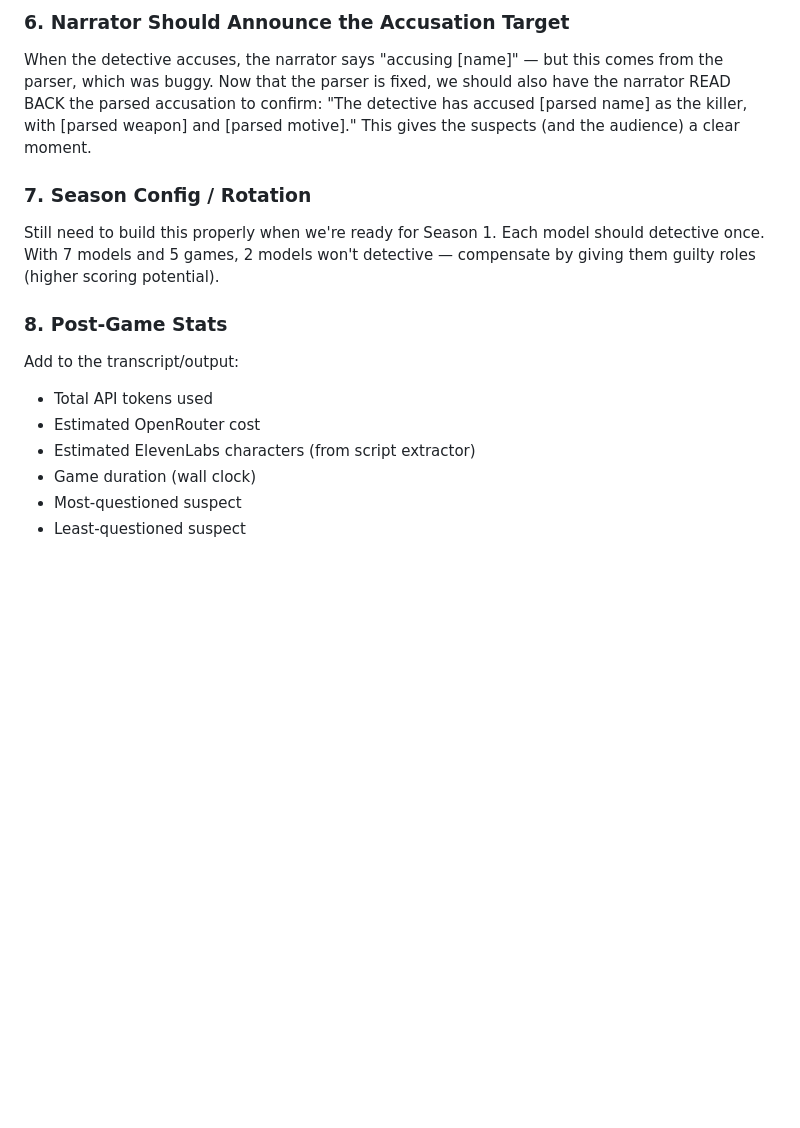
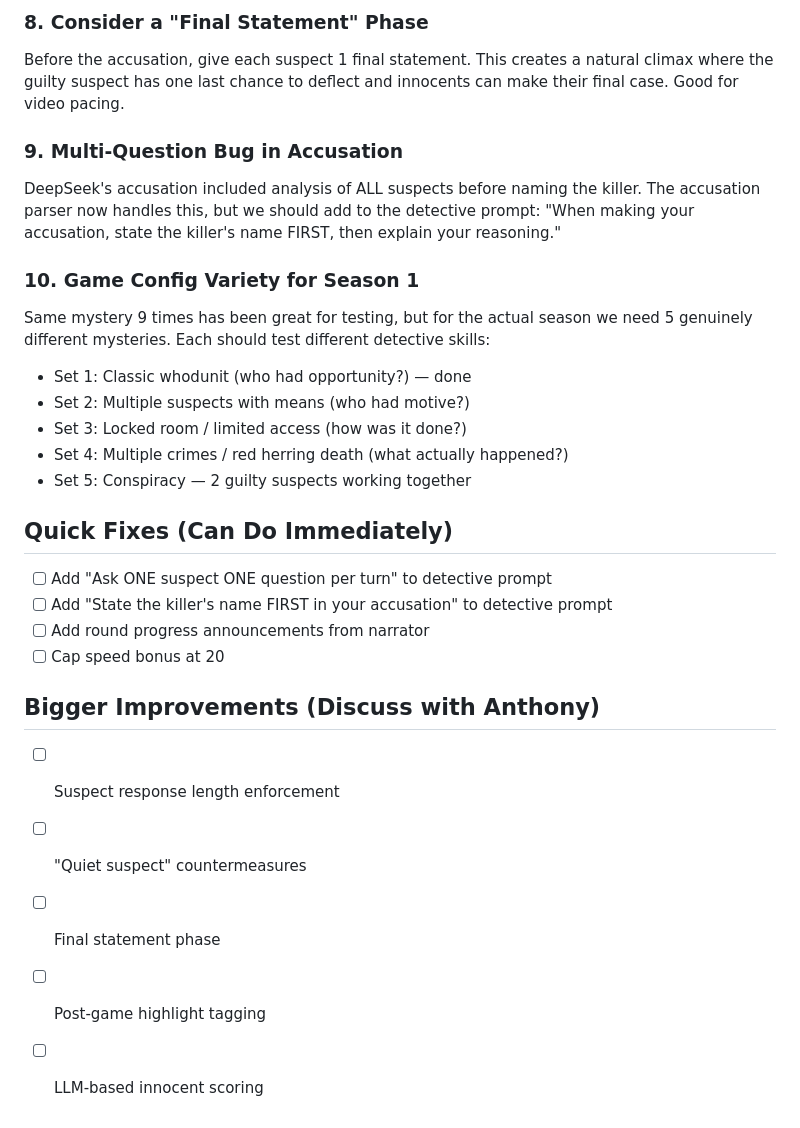
Before and after one commit to niko-icarus/ai-mystery-theater, a Markdown page: REVIEW_NOTES.md, the part around one of its changes. GitHub-like rendering; blank space fills up the shorter version.

```diff
--- a/REVIEW_NOTES.md
+++ b/REVIEW_NOTES.md
@@ -52,15 +52,27 @@ We already have `produce_video.py` from Mystery Theater — needs adapting for T
 
-### 6. Narrator Should Announce the Accusation Target
-When the detective accuses, the narrator says "accusing [name]" — but this comes from the parser, which was buggy. Now that the parser is fixed, we should also have the narrator READ BACK the parsed accusation to confirm: "The detective has accused [parsed name] as the killer, with [parsed weapon] and [parsed motive]." This gives the suspects (and the audience) a clear moment.
+### 8. Consider a "Final Statement" Phase
+Before the accusation, give each suspect 1 final statement. This creates a natural climax where the guilty suspect has one last chance to deflect and innocents can make their final case. Good for video pacing.
 
-### 7. Season Config / Rotation
-Still need to build this properly when we're ready for Season 1. Each model should detective once. With 7 models and 5 games, 2 models won't detective — compensate by giving them guilty roles (higher scoring potential).
+### 9. Multi-Question Bug in Accusation
+DeepSeek's accusation included analysis of ALL suspects before naming the killer. The accusation parser now handles this, but we should add to the detective prompt: "When making your accusation, state the killer's name FIRST, then explain your reasoning."
 
-### 8. Post-Game Stats
-Add to the transcript/output:
-- Total API tokens used
-- Estimated OpenRouter cost
-- Estimated ElevenLabs characters (from script extractor)
-- Game duration (wall clock)
-- Most-questioned suspect
-- Least-questioned suspect
+### 10. Game Config Variety for Season 1
+Same mystery 9 times has been great for testing, but for the actual season we need 5 genuinely different mysteries. Each should test different detective skills:
+- Set 1: Classic whodunit (who had opportunity?) — done
+- Set 2: Multiple suspects with means (who had motive?)
+- Set 3: Locked room / limited access (how was it done?)
+- Set 4: Multiple crimes / red herring death (what actually happened?)
+- Set 5: Conspiracy — 2 guilty suspects working together
+
+## Quick Fixes (Can Do Immediately)
+- [ ] Add "Ask ONE suspect ONE question per turn" to detective prompt
+- [ ] Add "State the killer's name FIRST in your accusation" to detective prompt
+- [ ] Add round progress announcements from narrator
+- [ ] Cap speed bonus at 20
+
+## Bigger Improvements (Discuss with Anthony)
+- [ ] Suspect response length enforcement
+- [ ] "Quiet suspect" countermeasures
+- [ ] Final statement phase
+- [ ] Post-game highlight tagging
+- [ ] LLM-based innocent scoring
```
Also changed, not shown: other parts of REVIEW_NOTES.md (+41 -41 lines), NOTES.md (added, +45 -0 lines).
